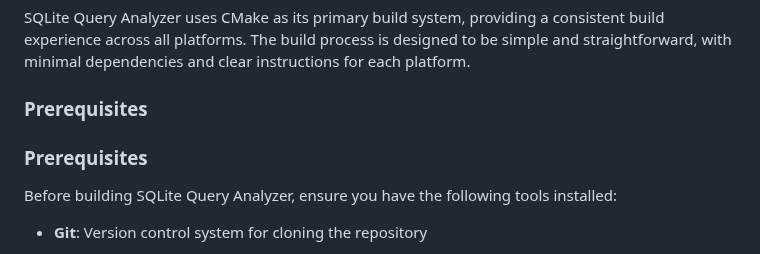
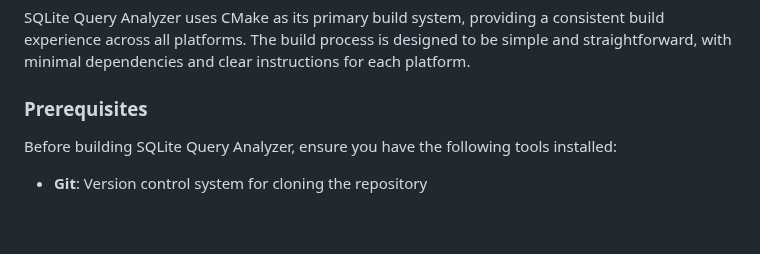
Before and after one commit to christianhelle/sqlitequery, a Markdown page: README.md, the part around the change. Drawn GitHub-style; blank space fills up the shorter version.

Commit message:
Fix: Remove duplicate Prerequisites heading
Co-authored-by: christianhelle <710400+christianhelle@users.noreply.github.com>

```diff
--- a/README.md
+++ b/README.md
@@ -832,8 +832,6 @@ SQLite Query Analyzer uses CMake as its primary build system, providing a consis
 
 ### Prerequisites
 
-### Prerequisites
-
 Before building SQLite Query Analyzer, ensure you have the following tools installed:
 
 - **Git**: Version control system for cloning the repository
```
